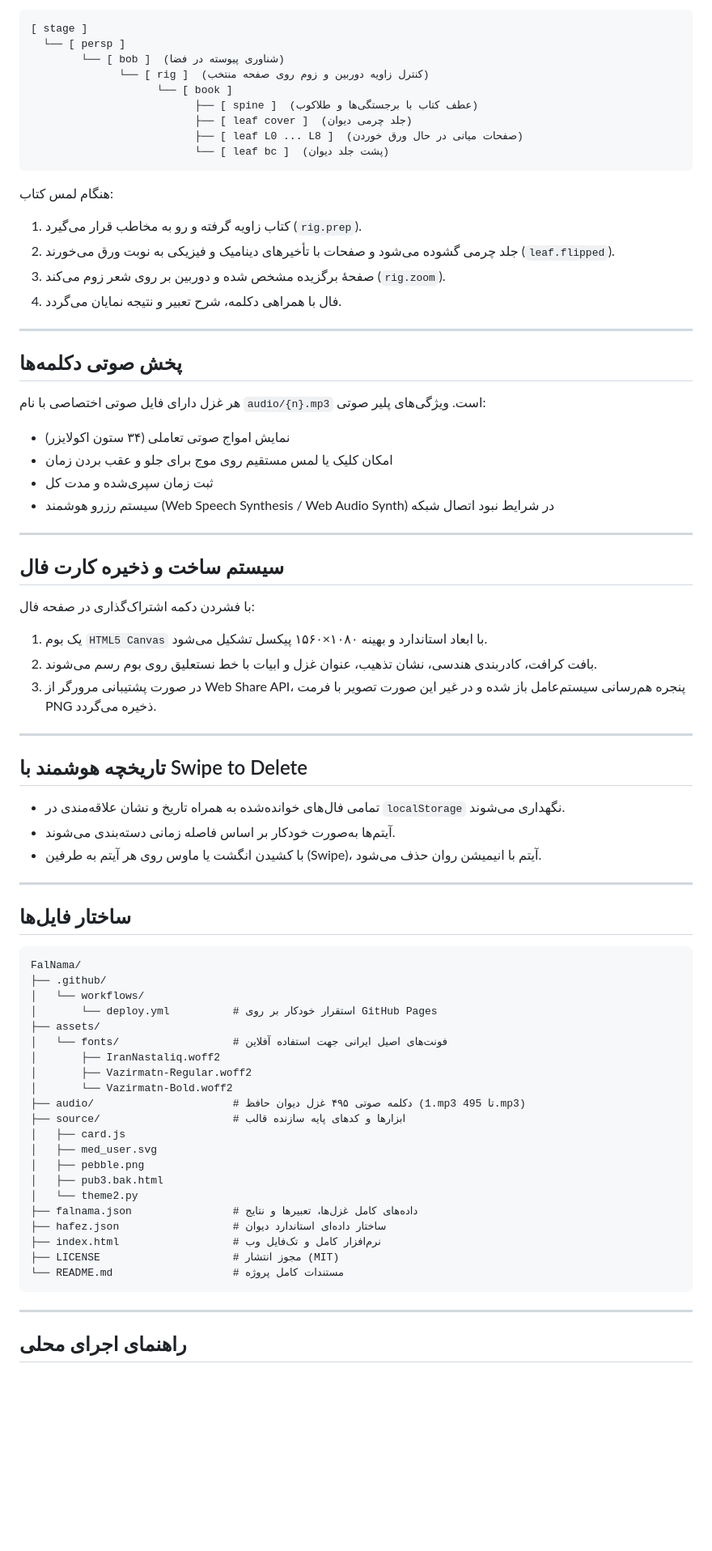
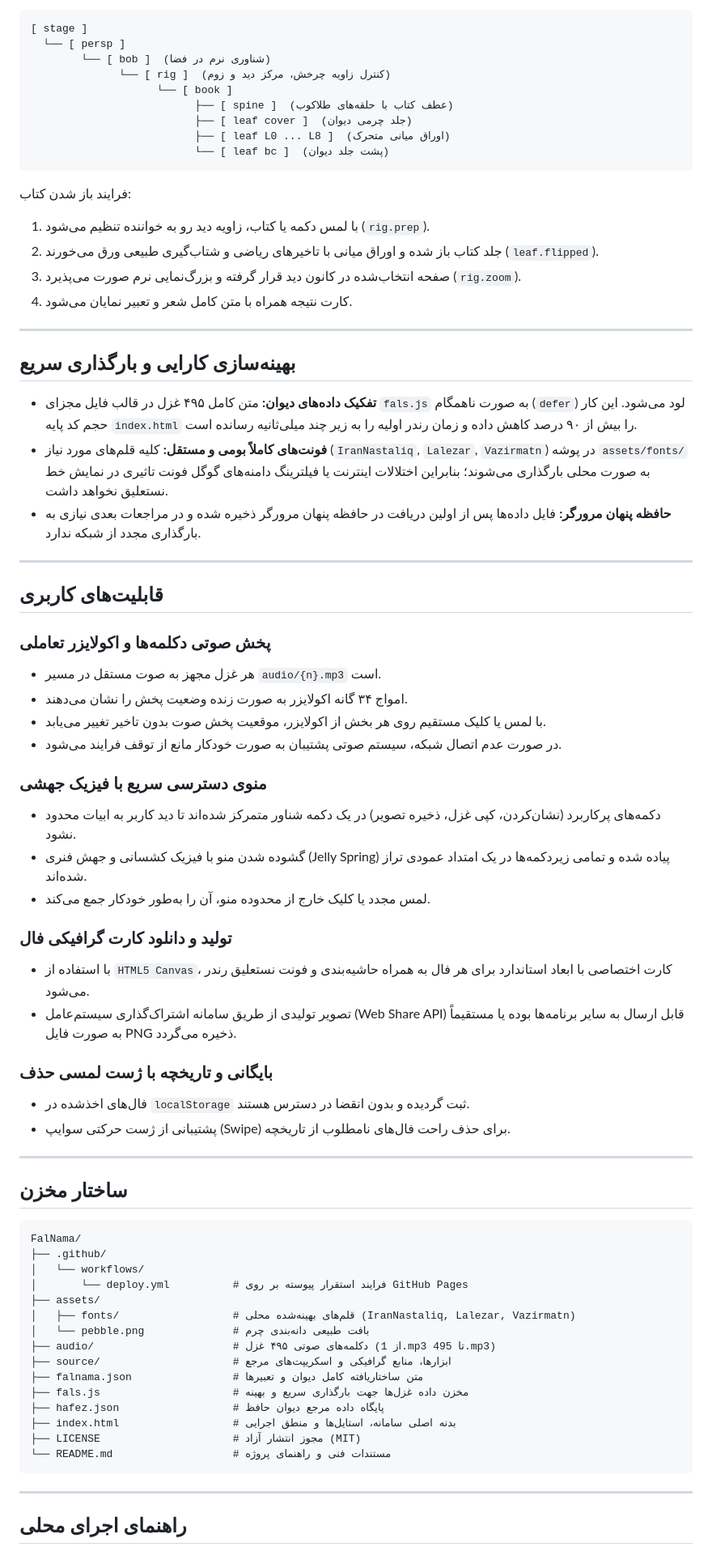
Before and after one commit to ramin-mahmoodi/FalNama, a Markdown page: README.md, the part around one of its changes. Shown at 81% size. Drawn GitHub-style; blank space fills up the shorter version.

Commit message:
Refine README documentation, remove emojis, and document optimizations

````diff
--- a/README.md
+++ b/README.md
@@ -70,74 +74,72 @@
 ```
 [ stage ]
   └── [ persp ]
-        └── [ bob ]  (شناوری پیوسته در فضا)
-              └── [ rig ]  (کنترل زاویه دوربین و زوم روی صفحه منتخب)
+        └── [ bob ]  (شناوری نرم در فضا)
+              └── [ rig ]  (کنترل زاویه چرخش، مرکز دید و زوم)
                     └── [ book ]
-                          ├── [ spine ]  (عطف کتاب با برجستگی‌ها و طلاکوب)
+                          ├── [ spine ]  (عطف کتاب با حلقه‌های طلاکوب)
                           ├── [ leaf cover ]  (جلد چرمی دیوان)
-                          ├── [ leaf L0 ... L8 ]  (صفحات میانی در حال ورق خوردن)
+                          ├── [ leaf L0 ... L8 ]  (اوراق میانی متحرک)
                           └── [ leaf bc ]  (پشت جلد دیوان)
 ```
 
-هنگام لمس کتاب:
-1. کتاب زاویه گرفته و رو به مخاطب قرار می‌گیرد (`rig.prep`).
-2. جلد چرمی گشوده می‌شود و صفحات با تأخیرهای دینامیک و فیزیکی به نوبت ورق می‌خورند (`leaf.flipped`).
-3. صفحهٔ برگزیده مشخص شده و دوربین بر روی شعر زوم می‌کند (`rig.zoom`).
-4. فال با همراهی دکلمه، شرح تعبیر و نتیجه نمایان می‌گردد.
+فرایند باز شدن کتاب:
+1. با لمس دکمه یا کتاب، زاویه دید رو به خواننده تنظیم می‌شود (`rig.prep`).
+2. جلد کتاب باز شده و اوراق میانی با تاخیرهای ریاضی و شتاب‌گیری طبیعی ورق می‌خورند (`leaf.flipped`).
+3. صفحه انتخاب‌شده در کانون دید قرار گرفته و بزرگ‌نمایی نرم صورت می‌پذیرد (`rig.zoom`).
+4. کارت نتیجه همراه با متن کامل شعر و تعبیر نمایان می‌شود.
 
 ---
 
-## پخش صوتی دکلمه‌ها
+## بهینه‌سازی کارایی و بارگذاری سریع
 
-هر غزل دارای فایل صوتی اختصاصی با نام `audio/{n}.mp3` است. ویژگی‌های پلیر صوتی:
-- نمایش امواج صوتی تعاملی (۳۴ ستون اکولایزر)
-- امکان کلیک یا لمس مستقیم روی موج برای جلو و عقب بردن زمان
-- ثبت زمان سپری‌شده و مدت کل
-- سیستم رزرو هوشمند (Web Speech Synthesis / Web Audio Synth) در شرایط نبود اتصال شبکه
+* **تفکیک داده‌های دیوان:** متن کامل ۴۹۵ غزل در قالب فایل مجزای `fals.js` به صورت ناهمگام (`defer`) لود می‌شود. این کار حجم کد پایه `index.html` را بیش از ۹۰ درصد کاهش داده و زمان رندر اولیه را به زیر چند میلی‌ثانیه رسانده است.
+* **فونت‌های کاملاً بومی و مستقل:** کلیه قلم‌های مورد نیاز (`IranNastaliq`, `Lalezar`, `Vazirmatn`) در پوشه `assets/fonts/` به صورت محلی بارگذاری می‌شوند؛ بنابراین اختلالات اینترنت یا فیلترینگ دامنه‌های گوگل فونت تاثیری در نمایش خط نستعلیق نخواهد داشت.
+* **حافظه پنهان مرورگر:** فایل داده‌ها پس از اولین دریافت در حافظه پنهان مرورگر ذخیره شده و در مراجعات بعدی نیازی به بارگذاری مجدد از شبکه ندارد.
 
 ---
 
-## سیستم ساخت و ذخیره کارت فال
+## قابلیت‌های کاربری
 
-با فشردن دکمه اشتراک‌گذاری در صفحه فال:
-1. یک بوم `HTML5 Canvas` با ابعاد استاندارد و بهینه ۱۰۸۰×۱۵۶۰ پیکسل تشکیل می‌شود.
-2. بافت کرافت، کادربندی هندسی، نشان تذهیب، عنوان غزل و ابیات با خط نستعلیق روی بوم رسم می‌شوند.
-3. در صورت پشتیبانی مرورگر از Web Share API، پنجره هم‌رسانی سیستم‌عامل باز شده و در غیر این صورت تصویر با فرمت PNG ذخیره می‌گردد.
+### پخش صوتی دکلمه‌ها و اکولایزر تعاملی
+* هر غزل مجهز به صوت مستقل در مسیر `audio/{n}.mp3` است.
+* امواج ۳۴ گانه اکولایزر به صورت زنده وضعیت پخش را نشان می‌دهند.
+* با لمس یا کلیک مستقیم روی هر بخش از اکولایزر، موقعیت پخش صوت بدون تاخیر تغییر می‌یابد.
+* در صورت عدم اتصال شبکه، سیستم صوتی پشتیبان به صورت خودکار مانع از توقف فرایند می‌شود.
+
+### منوی دسترسی سریع با فیزیک جهشی
+* دکمه‌های پرکاربرد (نشان‌کردن، کپی غزل، ذخیره تصویر) در یک دکمه شناور متمرکز شده‌اند تا دید کاربر به ابیات محدود نشود.
+* گشوده شدن منو با فیزیک کشسانی و جهش فنری (Jelly Spring) پیاده شده و تمامی زیردکمه‌ها در یک امتداد عمودی تراز شده‌اند.
+* لمس مجدد یا کلیک خارج از محدوده منو، آن را به‌طور خودکار جمع می‌کند.
+
+### تولید و دانلود کارت گرافیکی فال
+* با استفاده از `HTML5 Canvas`، کارت اختصاصی با ابعاد استاندارد برای هر فال به همراه حاشیه‌بندی و فونت نستعلیق رندر می‌شود.
+* تصویر تولیدی از طریق سامانه اشتراک‌گذاری سیستم‌عامل (Web Share API) قابل ارسال به سایر برنامه‌ها بوده یا مستقیماً به صورت فایل PNG ذخیره می‌گردد.
+
+### بایگانی و تاریخچه با ژست لمسی حذف
+* فال‌های اخذشده در `localStorage` ثبت گردیده و بدون انقضا در دسترس هستند.
+* پشتیبانی از ژست حرکتی سوایپ (Swipe) برای حذف راحت فال‌های نامطلوب از تاریخچه.
 
 ---
 
-## تاریخچه هوشمند با Swipe to Delete
-
-- تمامی فال‌های خوانده‌شده به همراه تاریخ و نشان علاقه‌مندی در `localStorage` نگهداری می‌شوند.
-- آیتم‌ها به‌صورت خودکار بر اساس فاصله زمانی دسته‌بندی می‌شوند.
-- با کشیدن انگشت یا ماوس روی هر آیتم به طرفین (Swipe)، آیتم با انیمیشن روان حذف می‌شود.
-
----
-
-## ساختار فایل‌ها
+## ساختار مخزن
 
 ```
 FalNama/
 ├── .github/
 │   └── workflows/
-│       └── deploy.yml          # استقرار خودکار بر روی GitHub Pages
+│       └── deploy.yml          # فرایند استقرار پیوسته بر روی GitHub Pages
 ├── assets/
-│   └── fonts/                  # فونت‌های اصیل ایرانی جهت استفاده آفلاین
-│       ├── IranNastaliq.woff2
-│       ├── Vazirmatn-Regular.woff2
-│       └── Vazirmatn-Bold.woff2
-├── audio/                      # دکلمه صوتی ۴۹۵ غزل دیوان حافظ (1.mp3 تا 495.mp3)
-├── source/                     # ابزارها و کدهای پایه سازنده قالب
-│   ├── card.js
-│   ├── med_user.svg
-│   ├── pebble.png
-│   ├── pub3.bak.html
-│   └── theme2.py
-├── falnama.json                # داده‌های کامل غزل‌ها، تعبیرها و نتایج
-├── hafez.json                  # ساختار داده‌ای استاندارد دیوان
-├── index.html                  # نرم‌افزار کامل و تک‌فایل وب
-├── LICENSE                     # مجوز انتشار (MIT)
-└── README.md                   # مستندات کامل پروژه
+│   ├── fonts/                  # قلم‌های بهینه‌شده محلی (IranNastaliq, Lalezar, Vazirmatn)
+│   └── pebble.png              # بافت طبیعی دانه‌بندی چرم
+├── audio/                      # دکلمه‌های صوتی ۴۹۵ غزل (از 1.mp3 تا 495.mp3)
+├── source/                     # ابزارها، منابع گرافیکی و اسکریپت‌های مرجع
+├── falnama.json                # متن ساختاریافته کامل دیوان و تعبیرها
+├── fals.js                     # مخزن داده غزل‌ها جهت بارگذاری سریع و بهینه
+├── hafez.json                  # پایگاه داده مرجع دیوان حافظ
+├── index.html                  # بدنه اصلی سامانه، استایل‌ها و منطق اجرایی
+├── LICENSE                     # مجوز انتشار آزاد (MIT)
+└── README.md                   # مستندات فنی و راهنمای پروژه
 ```
 
 ---
````
Also changed, not shown: other parts of README.md (+50 -37 lines).
